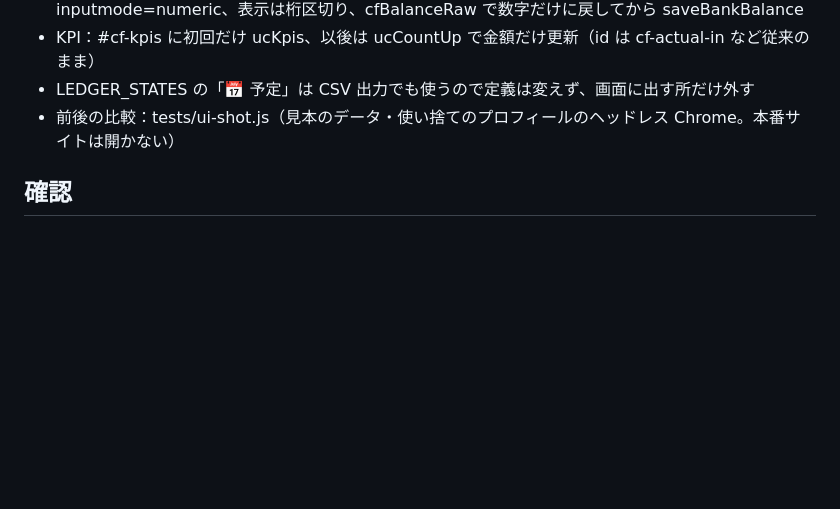
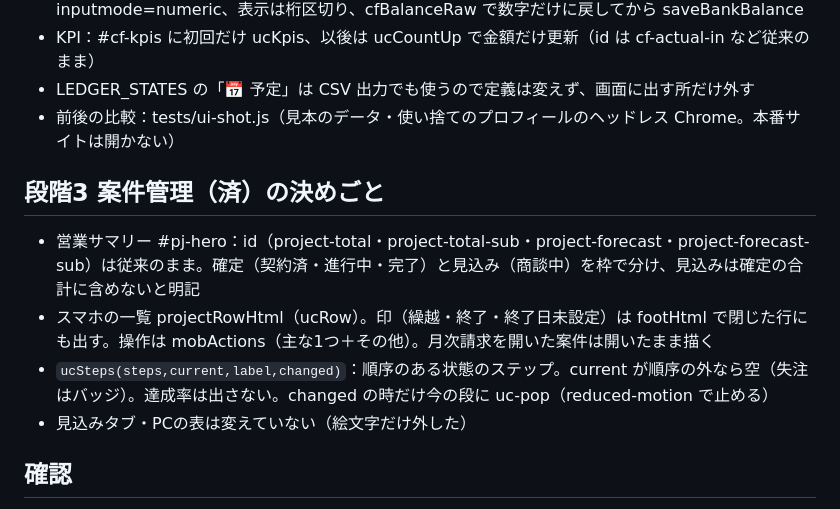
Before and after one commit to Tatsuya-Ishii6410/keiei-kanri-app, a Markdown page: docs/ui-revamp.md, the part around the change. Rendered like a GitHub page; blank space fills up the shorter version.

Commit message:
PROGRESS.md・docs/ui-revamp.md：段階3 完了、次は段階4
Co-Authored-By: Claude Opus 5.5 <noreply@anthropic.com>
Claude-Session: https://claude.ai/code/session_01JccCSmamdyiN1nZTvRuqjc

```diff
--- a/docs/ui-revamp.md
+++ b/docs/ui-revamp.md
@@ -71,6 +71,12 @@
 - LEDGER_STATES の「📅 予定」は CSV 出力でも使うので定義は変えず、画面に出す所だけ外す
 - 前後の比較：tests/ui-shot.js（見本のデータ・使い捨てのプロフィールのヘッドレス Chrome。本番サイトは開かない）
 
+## 段階3 案件管理（済）の決めごと
+- 営業サマリー #pj-hero：id（project-total・project-total-sub・project-forecast・project-forecast-sub）は従来のまま。確定（契約済・進行中・完了）と見込み（商談中）を枠で分け、見込みは確定の合計に含めないと明記
+- スマホの一覧 projectRowHtml（ucRow）。印（繰越・終了・終了日未設定）は footHtml で閉じた行にも出す。操作は mobActions（主な1つ＋その他）。月次請求を開いた案件は開いたまま描く
+- `ucSteps(steps,current,label,changed)`：順序のある状態のステップ。current が順序の外なら空（失注はバッジ）。達成率は出さない。changed の時だけ今の段に uc-pop（reduced-motion で止める）
+- 見込みタブ・PCの表は変えていない（絵文字だけ外した）
+
 ## 確認
 - 各段階：375px と 1440px の前後のスクリーンショット、一覧部分の縦の長さの前後の数値
 - 横スクロールなし。npm test（静的チェック・画面の実行テスト）が通る
```
Also changed, not shown: PROGRESS.md (+7 -3 lines).
